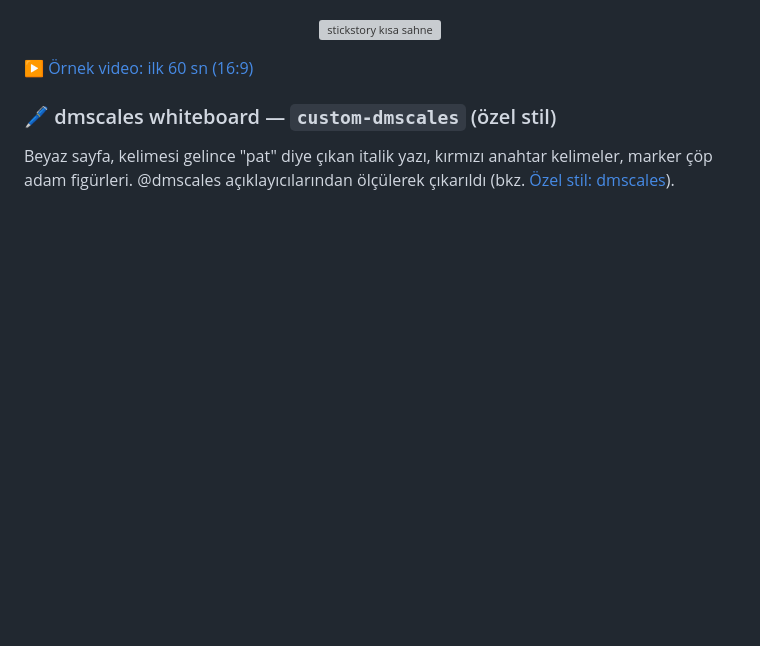
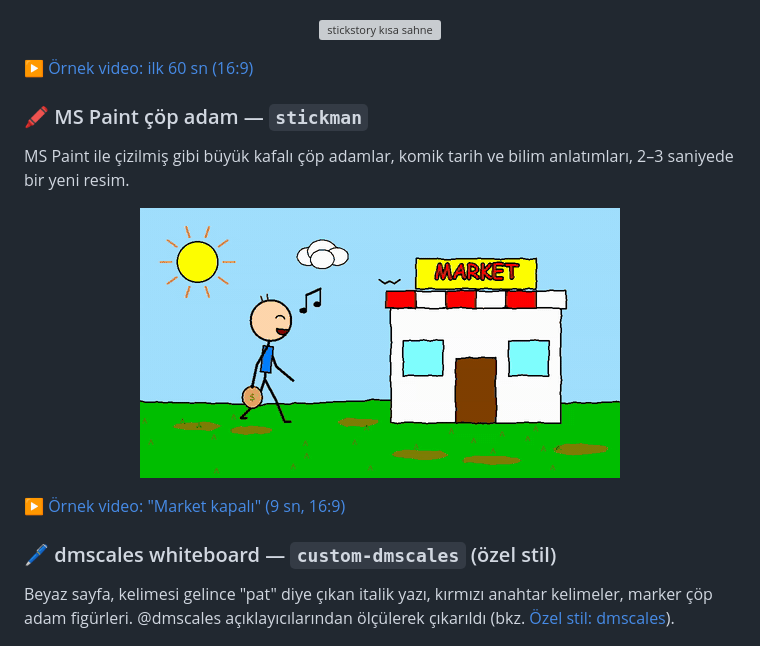
Before and after one commit to beratmemisoglu/claude-viral-animasyon-sablonu, a Markdown page: README.md, the part around the change. Rendered like a GitHub page; pictures changed too: docs/media/stickman.gif (added); blank space fills up the shorter version; grey boxes are pictures that could not be loaded.

Commit message:
Stickman stili için örnek video
Co-Authored-By: Claude Opus 5.5 <noreply@anthropic.com>

```diff
--- a/README.md
+++ b/README.md
@@ -70,6 +70,14 @@ diyagramlar.
 <p align="center"><img src="docs/media/stickstory-2.gif" width="480" alt="stickstory kısa sahne"></p>
 
 ▶ [Örnek video: ilk 60 sn (16:9)](docs/media/stickstory.mp4)
+
+### 🖍️ MS Paint çöp adam — `stickman`
+
+MS Paint ile çizilmiş gibi büyük kafalı çöp adamlar, komik tarih ve bilim anlatımları, 2–3 saniyede bir yeni resim.
+
+<p align="center"><img src="docs/media/stickman.gif" width="480" alt="stickman stili"></p>
+
+▶ [Örnek video: "Market kapalı" (9 sn, 16:9)](docs/media/stickman.mp4)
 
 ### 🖊️ dmscales whiteboard — `custom-dmscales` (özel stil)
 
```
Also changed, not shown: docs/media/stickman-sheet.jpg (added), 1 other file.
